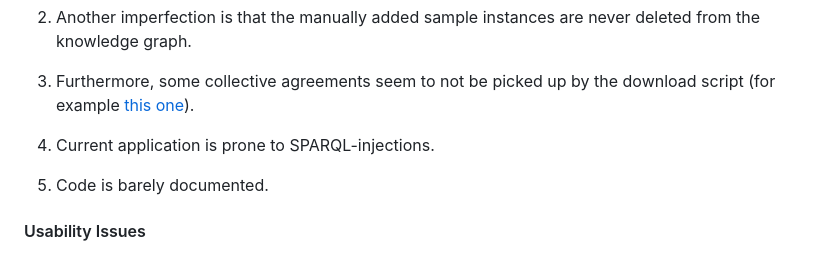
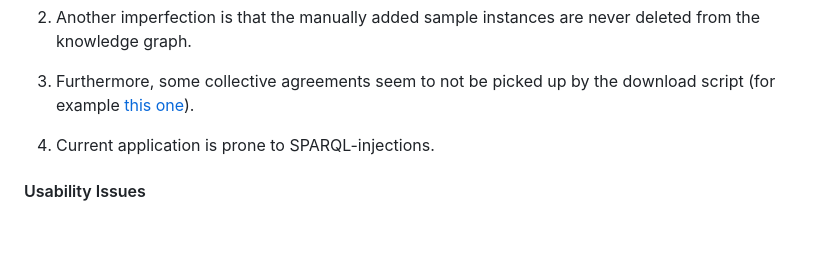
Before and after one commit to maxhaller/LOntoCA, a Markdown page: README.md, the part around the change. Drawn GitHub-style; blank space fills up the shorter version.

Commit message:
removed note in readme

```diff
--- a/README.md
+++ b/README.md
@@ -196,8 +196,6 @@ are not extracted correctly.
 
 4. Current application is prone to SPARQL-injections.
 
-5. Code is barely documented.
-
 #### Usability Issues
 
 1. Some contracts have the same title which makes it impossible for a user to distinguish between
```
